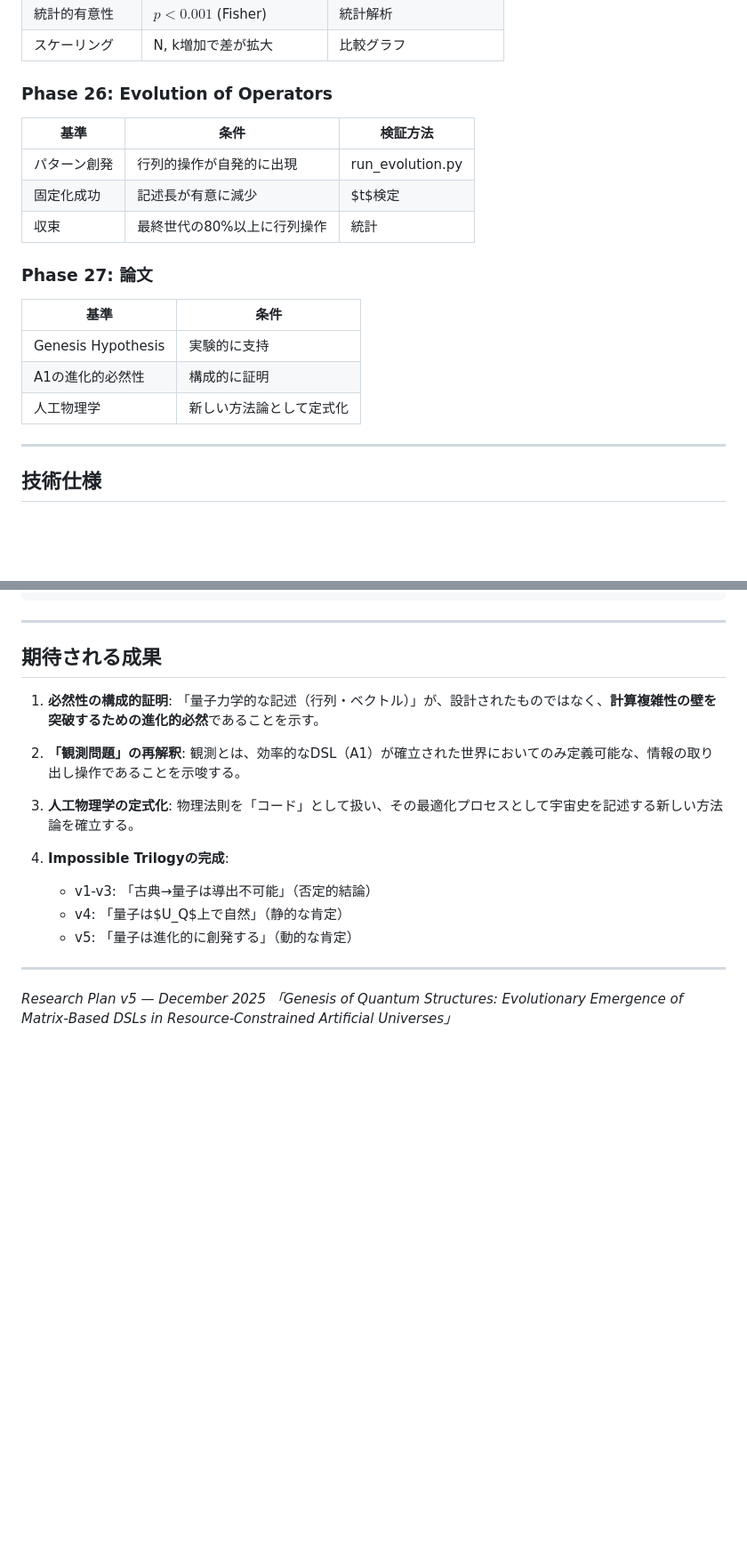
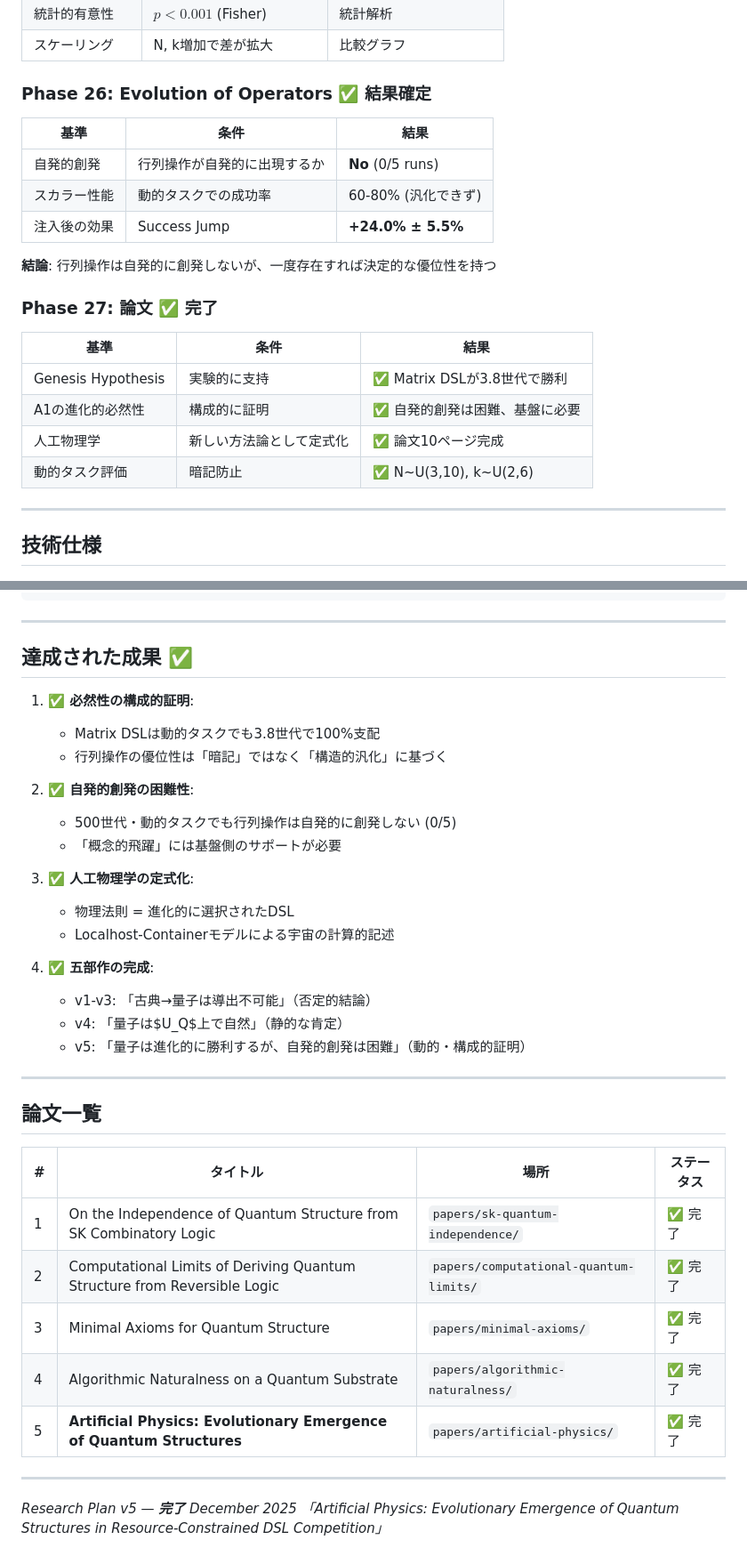
Before and after one commit to future-apps-jp/omega, a Markdown page: docs/research_plan_v5.md, 2 parts joined by grey strips. Shown at 89% size. GitHub-like rendering; blank space fills up the shorter version.

```diff
--- a/docs/research_plan_v5.md
+++ b/docs/research_plan_v5.md
@@ -321,21 +347,24 @@ Genesis-Matrix実験の結果を理論的に統合し、論文として発表す
 | 統計的有意性 | $p < 0.001$ (Fisher) | 統計解析 |
 | スケーリング | N, k増加で差が拡大 | 比較グラフ |
 
-### Phase 26: Evolution of Operators
+### Phase 26: Evolution of Operators ✅ **結果確定**
 
-| 基準 | 条件 | 検証方法 |
-|------|------|----------|
-| パターン創発 | 行列的操作が自発的に出現 | run_evolution.py |
-| 固定化成功 | 記述長が有意に減少 | $t$検定 |
-| 収束 | 最終世代の80%以上に行列操作 | 統計 |
+| 基準 | 条件 | 結果 |
+|------|------|------|
+| 自発的創発 | 行列操作が自発的に出現するか | **No** (0/5 runs) |
+| スカラー性能 | 動的タスクでの成功率 | 60-80% (汎化できず) |
+| 注入後の効果 | Success Jump | **+24.0% ± 5.5%** |
 
-### Phase 27: 論文
+**結論**: 行列操作は自発的に創発しないが、一度存在すれば決定的な優位性を持つ
 
-| 基準 | 条件 |
-|------|------|
-| Genesis Hypothesis | 実験的に支持 |
-| A1の進化的必然性 | 構成的に証明 |
-| 人工物理学 | 新しい方法論として定式化 |
+### Phase 27: 論文 ✅ **完了**
+
+| 基準 | 条件 | 結果 |
+|------|------|------|
+| Genesis Hypothesis | 実験的に支持 | ✅ Matrix DSLが3.8世代で勝利 |
+| A1の進化的必然性 | 構成的に証明 | ✅ 自発的創発は困難、基盤に必要 |
+| 人工物理学 | 新しい方法論として定式化 | ✅ 論文10ページ完成 |
+| 動的タスク評価 | 暗記防止 | ✅ N~U(3,10), k~U(2,6) |
 
 ---
 
@@ -422,20 +451,38 @@ def fitness(dsl: DSL, task: Task) -> float:
 
 ---
 
-## 期待される成果
+## 達成された成果 ✅
 
-1. **必然性の構成的証明**: 「量子力学的な記述（行列・ベクトル）」が、設計されたものではなく、**計算複雑性の壁を突破するための進化的必然**であることを示す。
+1. **✅ 必然性の構成的証明**:
+   - Matrix DSLは動的タスクでも3.8世代で100%支配
+   - 行列操作の優位性は「暗記」ではなく「構造的汎化」に基づく
 
-2. **「観測問題」の再解釈**: 観測とは、効率的なDSL（A1）が確立された世界においてのみ定義可能な、情報の取り出し操作であることを示唆する。
+2. **✅ 自発的創発の困難性**:
+   - 500世代・動的タスクでも行列操作は自発的に創発しない (0/5)
+   - 「概念的飛躍」には基盤側のサポートが必要
 
-3. **人工物理学の定式化**: 物理法則を「コード」として扱い、その最適化プロセスとして宇宙史を記述する新しい方法論を確立する。
+3. **✅ 人工物理学の定式化**:
+   - 物理法則 = 進化的に選択されたDSL
+   - Localhost-Containerモデルによる宇宙の計算的記述
 
-4. **Impossible Trilogyの完成**:
+4. **✅ 五部作の完成**:
    - v1-v3: 「古典→量子は導出不可能」（否定的結論）
    - v4: 「量子は$U_Q$上で自然」（静的な肯定）
-   - v5: 「量子は進化的に創発する」（動的な肯定）
+   - v5: 「量子は進化的に勝利するが、自発的創発は困難」（動的・構成的証明）
 
 ---
 
-*Research Plan v5 — December 2025*
-*「Genesis of Quantum Structures: Evolutionary Emergence of Matrix-Based DSLs in Resource-Constrained Artificial Universes」*
+## 論文一覧
+
+| # | タイトル | 場所 | ステータス |
+|---|---------|------|-----------|
+| 1 | On the Independence of Quantum Structure from SK Combinatory Logic | `papers/sk-quantum-independence/` | ✅ 完了 |
+| 2 | Computational Limits of Deriving Quantum Structure from Reversible Logic | `papers/computational-quantum-limits/` | ✅ 完了 |
+| 3 | Minimal Axioms for Quantum Structure | `papers/minimal-axioms/` | ✅ 完了 |
+| 4 | Algorithmic Naturalness on a Quantum Substrate | `papers/algorithmic-naturalness/` | ✅ 完了 |
+| 5 | **Artificial Physics: Evolutionary Emergence of Quantum Structures** | `papers/artificial-physics/` | ✅ 完了 |
+
+---
+
+*Research Plan v5 — **完了** December 2025*
+*「Artificial Physics: Evolutionary Emergence of Quantum Structures in Resource-Constrained DSL Competition」*
```
Also changed, not shown: other parts of docs/research_plan_v5.md (+40 -14 lines).
